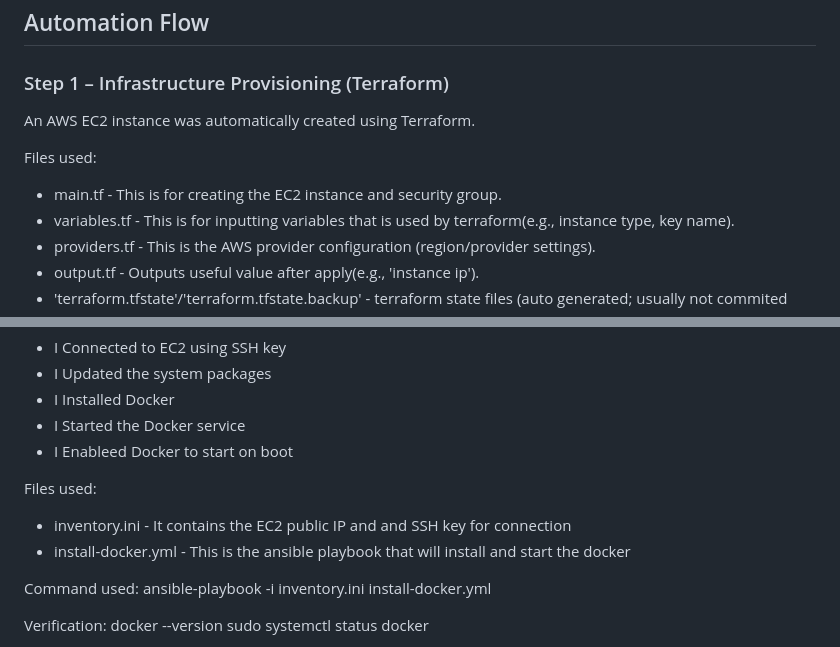
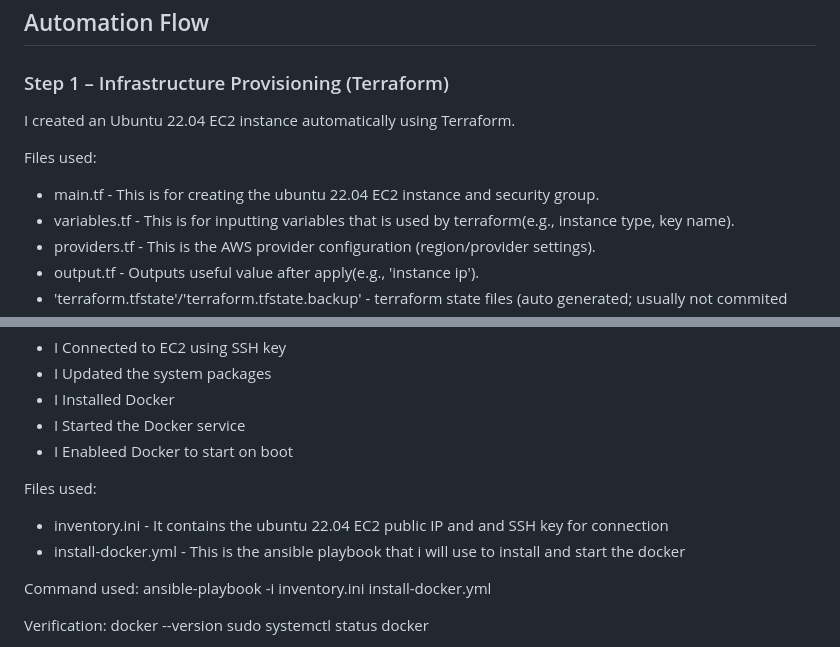
Before and after one commit to Jeremiah-cybersec/aws-terraform-ansible-docker-project, a Markdown page: README.md, 2 parts joined by grey strips. Rendered like a GitHub page.

```diff
--- a/README.md
+++ b/README.md
@@ -20,10 +20,10 @@ The aim of this project is to automate server provisioning, configuration, and d
 ## Automation Flow
 
 ### Step 1 – Infrastructure Provisioning (Terraform)
-An AWS EC2 instance was automatically created using Terraform.
+I created an Ubuntu 22.04 EC2 instance automatically using Terraform.
 
 Files used:
-- main.tf - This is for creating the EC2 instance and security group.
+- main.tf - This is for creating the ubuntu 22.04 EC2 instance and security group.
 - variables.tf - This is for inputting variables that is used by terraform(e.g., instance type, key name).
 - providers.tf - This is the AWS provider configuration (region/provider settings).
 - output.tf - Outputs useful value after apply(e.g., 'instance ip').
@@ -50,8 +50,8 @@ Tasks automated:
 - I Enableed Docker to start on boot
 
 Files used:
-- inventory.ini - It contains the EC2 public IP and and SSH key for connection
-- install-docker.yml - This is the ansible playbook that will install and start the docker
+- inventory.ini - It contains the ubuntu 22.04 EC2 public IP and and SSH key for connection
+- install-docker.yml - This is the ansible playbook that i will use to install and start the docker
 
 Command used:
 ansible-playbook -i inventory.ini install-docker.yml
```
